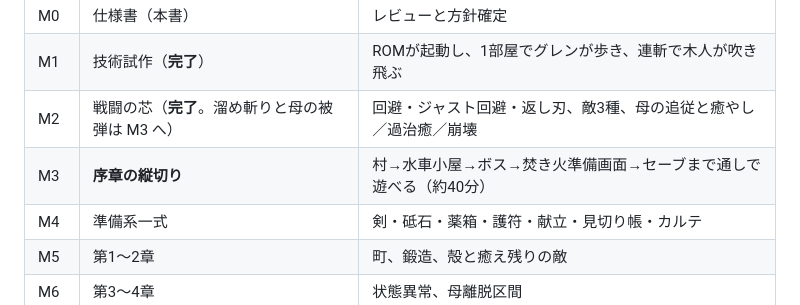
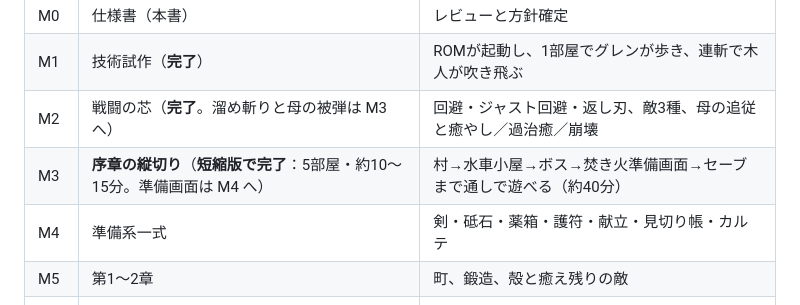
Before and after one commit to YourTerrace/games, a Markdown page: cradle-edge/docs/03_technical.md, the part around the change. Drawn GitHub-style.

```diff
--- a/cradle-edge/docs/03_technical.md
+++ b/cradle-edge/docs/03_technical.md
@@ -255,7 +255,7 @@ cradle-edge/
 | M0 | 仕様書（本書） | レビューと方針確定 |
 | M1 | 技術試作（**完了**） | ROMが起動し、1部屋でグレンが歩き、連斬で木人が吹き飛ぶ |
 | M2 | 戦闘の芯（**完了**。溜め斬りと母の被弾は M3 へ） | 回避・ジャスト回避・返し刃、敵3種、母の追従と癒やし／過治癒／崩壊 |
-| M3 | **序章の縦切り** | 村→水車小屋→ボス→焚き火準備画面→セーブまで通しで遊べる（約40分） |
+| M3 | **序章の縦切り**（**短縮版で完了**：5部屋・約10〜15分。準備画面は M4 へ） | 村→水車小屋→ボス→焚き火準備画面→セーブまで通しで遊べる（約40分） |
 | M4 | 準備系一式 | 剣・砥石・薬箱・護符・献立・見切り帳・カルテ |
 | M5 | 第1〜2章 | 町、鍛造、殻と癒え残りの敵 |
 | M6 | 第3〜4章 | 状態異常、母離脱区間 |
```
Also changed, not shown: cradle-edge/README.md (+21 -16 lines), cradle-edge/docs/04_decisions.md (+21 -0 lines), cradle-edge/docs/img/m2.png (deleted), cradle-edge/docs/img/m3.png (added), 13 other files.
